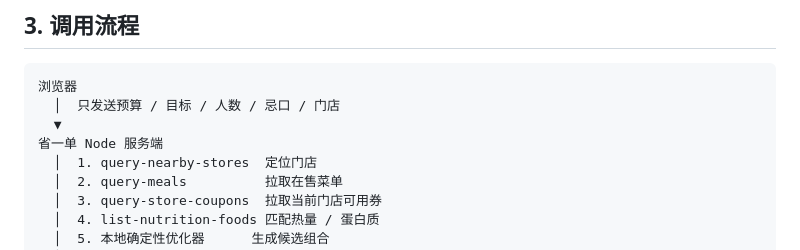
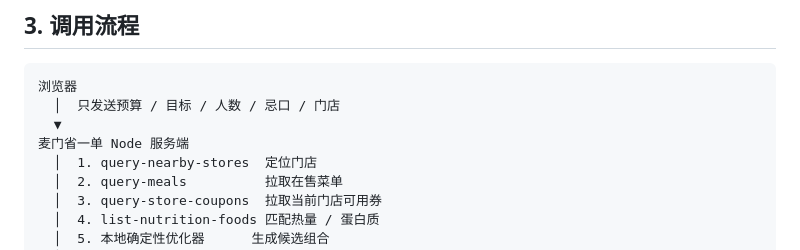
Before and after one commit to yeheheheh/maimen-save-one, a Markdown page: MCP_INTEGRATION.md, the part around the change. Rendered like a GitHub page.

```diff
--- a/MCP_INTEGRATION.md
+++ b/MCP_INTEGRATION.md
@@ -27,7 +27,7 @@
 浏览器
   │  只发送预算 / 目标 / 人数 / 忌口 / 门店
   ▼
-省一单 Node 服务端
+麦门省一单 Node 服务端
   │  1. query-nearby-stores  定位门店
   │  2. query-meals          拉取在售菜单
   │  3. query-store-coupons  拉取当前门店可用券
```
Also changed, not shown: README.md (+14 -14 lines), docs/screenshot.png, 8 other files.
